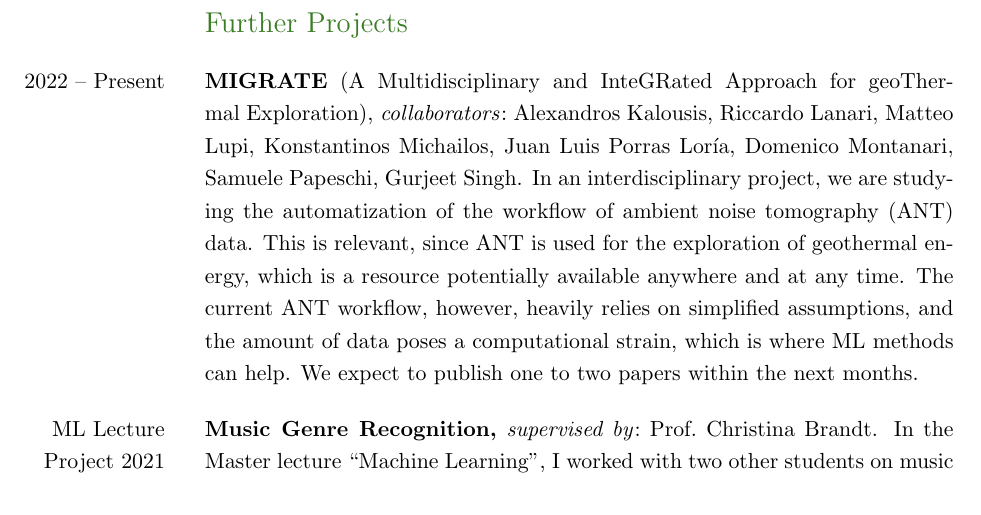
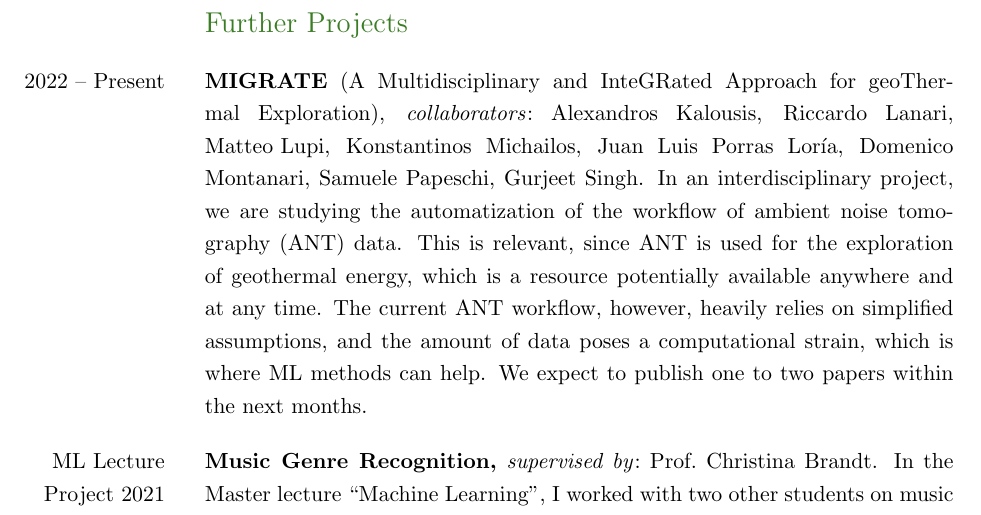
Before and after one commit to ImahnShekhzadeh/ImahnShekhzadeh.github.io, a LaTeX CV (cv/cv.tex): part of page 2 of 3, cut so that both start at the same text. Compiled offline with pdfLaTeX.

Commit message:
update CV

```diff
--- a/cv/cv.tex
+++ b/cv/cv.tex
@@ -151,11 +151,8 @@
 	\newpage
 
 	\begin{SectionTable}{\headingfont Further Projects}
-		2022 -- Present & \textbf{MIGRATE} (A Multidisciplinary and InteGRated Approach for geoThermal Exploration), \textit{collaborators}:~Alexandros Kalousis, Riccardo Lanari, Matteo Lupi, Konstantinos Michailos,
-        Juan Luis Porras Loría, Domenico Montanari, Samuele Papeschi, Gurjeet Singh. In an interdisciplinary project, we are studying the automatization of the workflow of ambient noise tomography (ANT) data.
-        This is relevant, since ANT is used for the exploration of geothermal energy, which is a resource potentially available anywhere and at any time. The current ANT workflow, however, heavily relies on
-        simplified assumptions, and the amount of data poses a computational strain, which is where ML methods can help. We expect to publish one to two papers within
-		the next months.\\
+		2022 -- Present & \textbf{MIGRATE} (A Multidisciplinary and InteGRated Approach for geoThermal Exploration), \textit{collaborators}:~Alexandros Kalousis, Riccardo Lanari, \mbox{Matteo Lupi}, Konstantinos Michailos,
+        Juan Luis Porras Loría, Domenico \mbox{Montanari}, Samuele Papeschi, Gurjeet Singh. In an interdisciplinary project, we are \mbox{studying} the automatization of the workflow of ambient noise tomo-graphy (ANT) data. This is relevant, since ANT is used for the exploration of geothermal energy, which is a resource potentially available anywhere and at any time. The current ANT workflow, however, heavily relies on simplified assumptions, and the amount of data poses a computational strain, which is where ML methods can help. We expect to publish one to two papers within the next months.\\
 
         ML Lecture Project 2021 & \textbf{Music Genre Recognition,} \textit{supervised by}:~Prof.~Christina Brandt. In the Master lecture \enquote{Machine Learning}, I worked with two other
         students on music genre recognition, i.e.~the classification of a music genre from raw audio data. We used both convolutional and recurrent neural networks and preprocessed the audio files into
```
Also changed, not shown: cv/cv.pdf, 1 other file.
